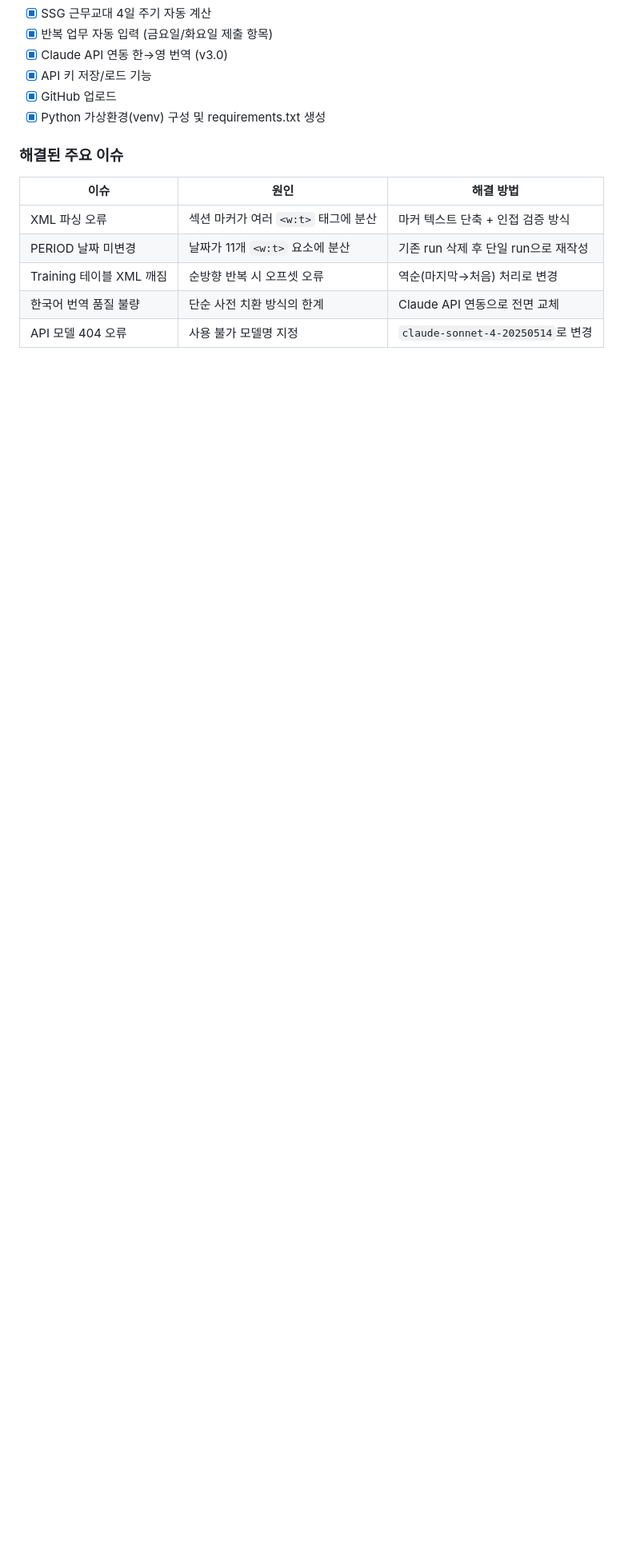
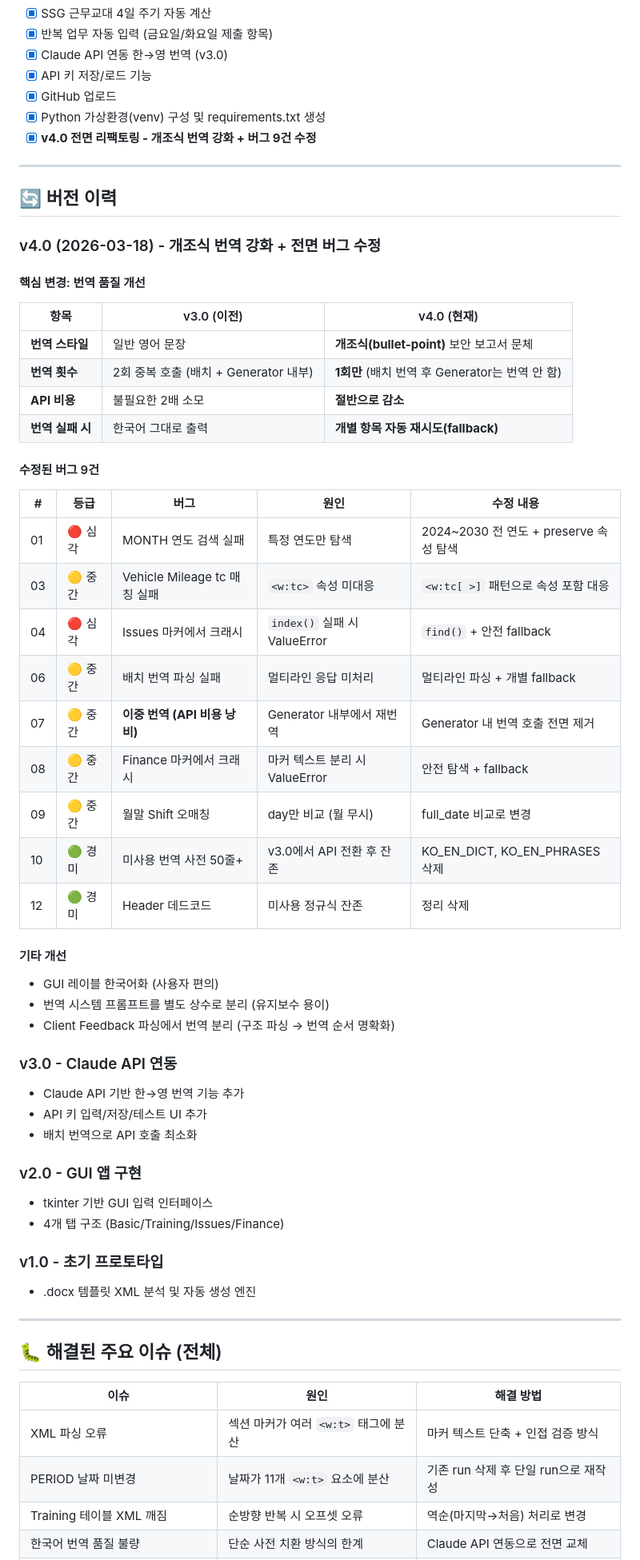
Before and after one commit to junyoungjang-kor/WEEK-1, a Markdown page: README.md, the part around one of its changes. Shown at 80% size. Rendered like a GitHub page; blank space fills up the shorter version.

Commit message:
Update README to v4.0: 버전 이력, 버그 수정 9건, 개조식 번역 설명 추가
Co-Authored-By: Claude Opus 4.6 <noreply@anthropic.com>

```diff
--- a/README.md
+++ b/README.md
@@ -136,8 +141,56 @@ python weekly_report_generator.py
 - [x] API 키 저장/로드 기능
 - [x] GitHub 업로드
 - [x] Python 가상환경(venv) 구성 및 requirements.txt 생성
+- [x] **v4.0 전면 리팩토링 - 개조식 번역 강화 + 버그 9건 수정**
 
-### 해결된 주요 이슈
+---
+
+## 🔄 버전 이력
+
+### v4.0 (2026-03-18) - 개조식 번역 강화 + 전면 버그 수정
+
+#### 핵심 변경: 번역 품질 개선
+| 항목 | v3.0 (이전) | v4.0 (현재) |
+|------|------------|------------|
+| **번역 스타일** | 일반 영어 문장 | **개조식(bullet-point)** 보안 보고서 문체 |
+| **번역 횟수** | 2회 중복 호출 (배치 + Generator 내부) | **1회만** (배치 번역 후 Generator는 번역 안 함) |
+| **API 비용** | 불필요한 2배 소모 | **절반으로 감소** |
+| **번역 실패 시** | 한국어 그대로 출력 | **개별 항목 자동 재시도(fallback)** |
+
+#### 수정된 버그 9건
+| # | 등급 | 버그 | 원인 | 수정 내용 |
+|---|------|------|------|----------|
+| 01 | 🔴 심각 | MONTH 연도 검색 실패 | 특정 연도만 탐색 | 2024~2030 전 연도 + preserve 속성 탐색 |
+| 03 | 🟡 중간 | Vehicle Mileage tc 매칭 실패 | `<w:tc>` 속성 미대응 | `<w:tc[ >]` 패턴으로 속성 포함 대응 |
+| 04 | 🔴 심각 | Issues 마커에서 크래시 | `index()` 실패 시 ValueError | `find()` + 안전 fallback |
+| 06 | 🟡 중간 | 배치 번역 파싱 실패 | 멀티라인 응답 미처리 | 멀티라인 파싱 + 개별 fallback |
+| 07 | 🟡 중간 | **이중 번역 (API 비용 낭비)** | Generator 내부에서 재번역 | Generator 내 번역 호출 전면 제거 |
+| 08 | 🟡 중간 | Finance 마커에서 크래시 | 마커 텍스트 분리 시 ValueError | 안전 탐색 + fallback |
+| 09 | 🟡 중간 | 월말 Shift 오매칭 | day만 비교 (월 무시) | full_date 비교로 변경 |
+| 10 | 🟢 경미 | 미사용 번역 사전 50줄+ | v3.0에서 API 전환 후 잔존 | KO_EN_DICT, KO_EN_PHRASES 삭제 |
+| 12 | 🟢 경미 | Header 데드코드 | 미사용 정규식 잔존 | 정리 삭제 |
+
+#### 기타 개선
+- GUI 레이블 한국어화 (사용자 편의)
+- 번역 시스템 프롬프트를 별도 상수로 분리 (유지보수 용이)
+- Client Feedback 파싱에서 번역 분리 (구조 파싱 → 번역 순서 명확화)
+
+### v3.0 - Claude API 연동
+- Claude API 기반 한→영 번역 기능 추가
+- API 키 입력/저장/테스트 UI 추가
+- 배치 번역으로 API 호출 최소화
+
+### v2.0 - GUI 앱 구현
+- tkinter 기반 GUI 입력 인터페이스
+- 4개 탭 구조 (Basic/Training/Issues/Finance)
+
+### v1.0 - 초기 프로토타입
+- .docx 템플릿 XML 분석 및 자동 생성 엔진
+
+---
+
+## 🐛 해결된 주요 이슈 (전체)
+
 | 이슈 | 원인 | 해결 방법 |
 |------|------|----------|
 | XML 파싱 오류 | 섹션 마커가 여러 `<w:t>` 태그에 분산 | 마커 텍스트 단축 + 인접 검증 방식 |
```
Also changed, not shown: other parts of README.md (+19 -9 lines).
